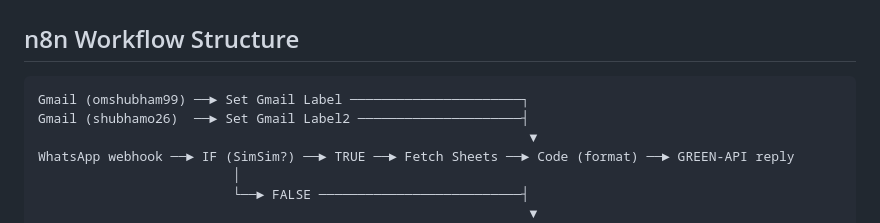
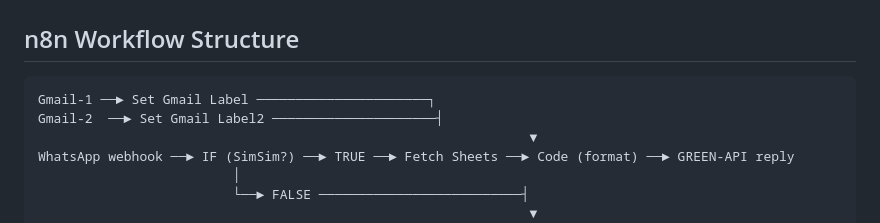
Before and after one commit to omshubham/ThreadKeep, a Markdown page: architecture.md, the part around the change. GitHub-like rendering.

````diff
--- a/architecture.md
+++ b/architecture.md
@@ -64,8 +64,8 @@ ThreadKeep is a no-code/low-code AI agent built on n8n + Claude API. It ingests
 ## n8n Workflow Structure
 
 ```
-Gmail (omshubham99) ──► Set Gmail Label ──────────────────────┐
-Gmail (shubhamo26)  ──► Set Gmail Label2 ─────────────────────┤
+Gmail-1 ──► Set Gmail Label ──────────────────────┐
+Gmail-2  ──► Set Gmail Label2 ─────────────────────┤
                                                                ▼
 WhatsApp webhook ──► IF (SimSim?) ──► TRUE ──► Fetch Sheets ──► Code (format) ──► GREEN-API reply
                          │
````
